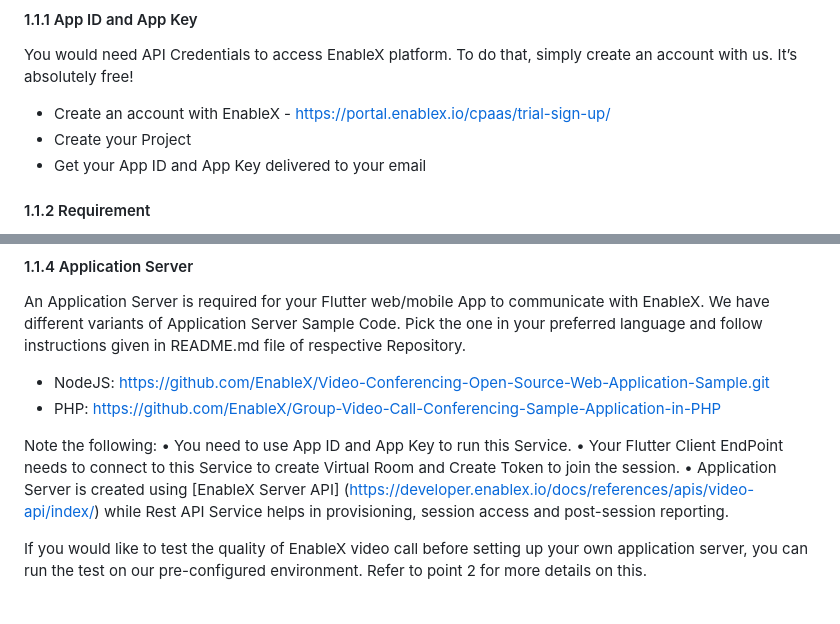
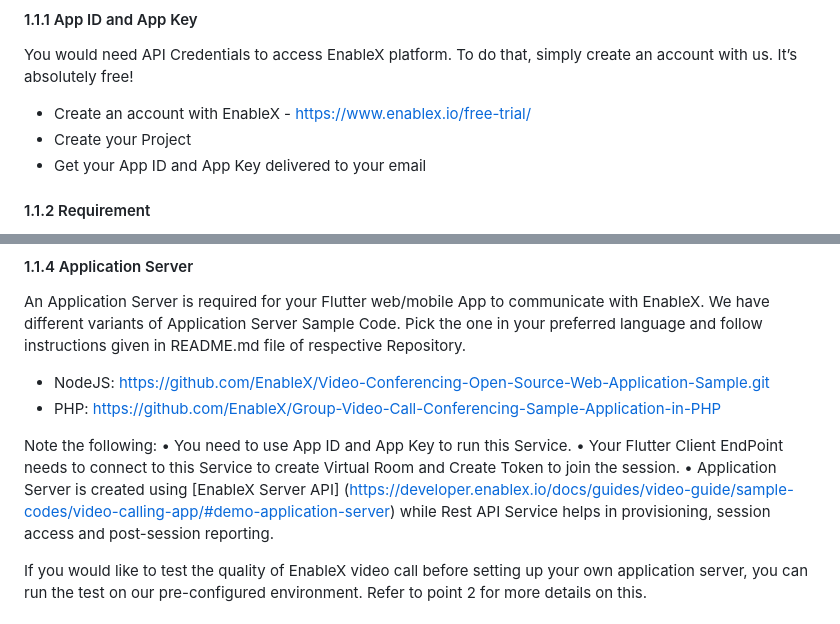
Before and after one commit to EnableX/Audio-Video-Chat-Application-Sample-with-UIKit-for-Flutter, a Markdown page: README.md, 2 parts joined by grey strips. GitHub-like rendering.

```diff
--- a/README.md
+++ b/README.md
@@ -20,7 +20,7 @@ Experience the future of video communication with this Flutter app, powered by E
 
 You would need API Credentials to access EnableX platform. To do that, simply create an account with us. It’s absolutely free!
 
-* Create an account with EnableX - https://portal.enablex.io/cpaas/trial-sign-up/
+* Create an account with EnableX - https://www.enablex.io/free-trial/
 * Create your Project
 * Get your App ID and App Key delivered to your email
 
@@ -44,7 +44,7 @@ An Application Server is required for your Flutter web/mobile App to communicate
 Note the following:
 •	You need to use App ID and App Key to run this Service.
 •	Your Flutter Client EndPoint needs to connect to this Service to create Virtual Room and Create Token to join the session.
-•	Application Server is created using [EnableX Server API] (https://developer.enablex.io/docs/references/apis/video-api/index/) while Rest API Service helps in provisioning, session access and post-session reporting.
+•	Application Server is created using [EnableX Server API] (https://developer.enablex.io/docs/guides/video-guide/sample-codes/video-calling-app/#demo-application-server) while Rest API Service helps in provisioning, session access and post-session reporting.
 
 If you would like to test the quality of EnableX video call before setting up your own application server, you can run the test on our pre-configured environment. Refer to point 2 for more details on this.
 
```
